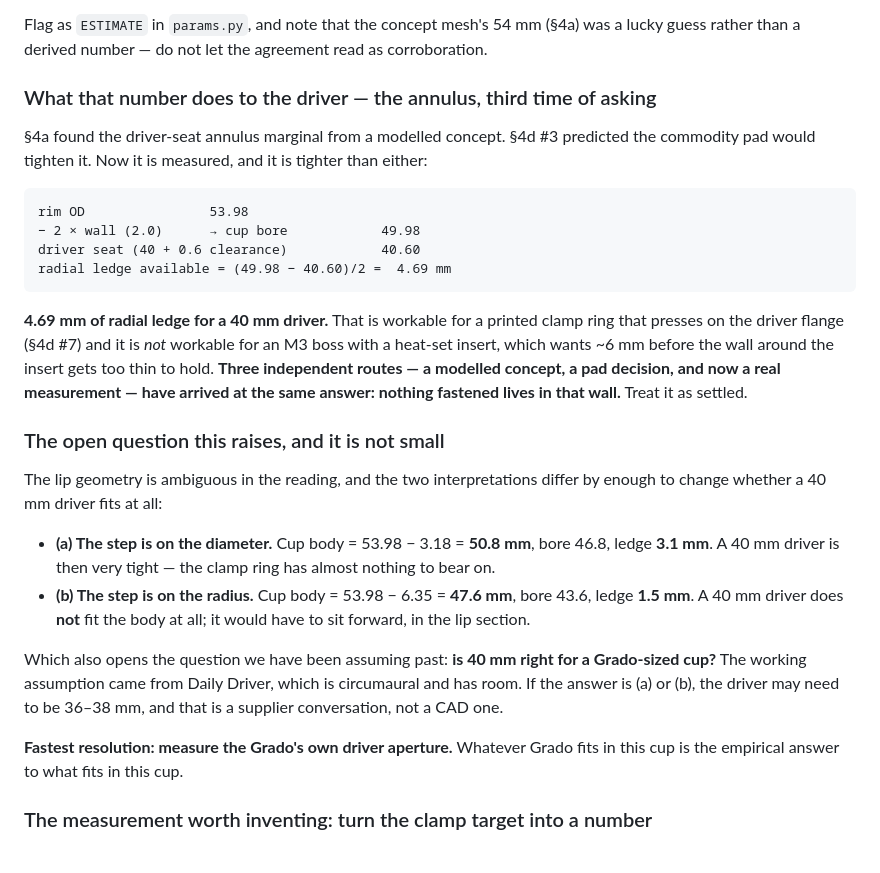
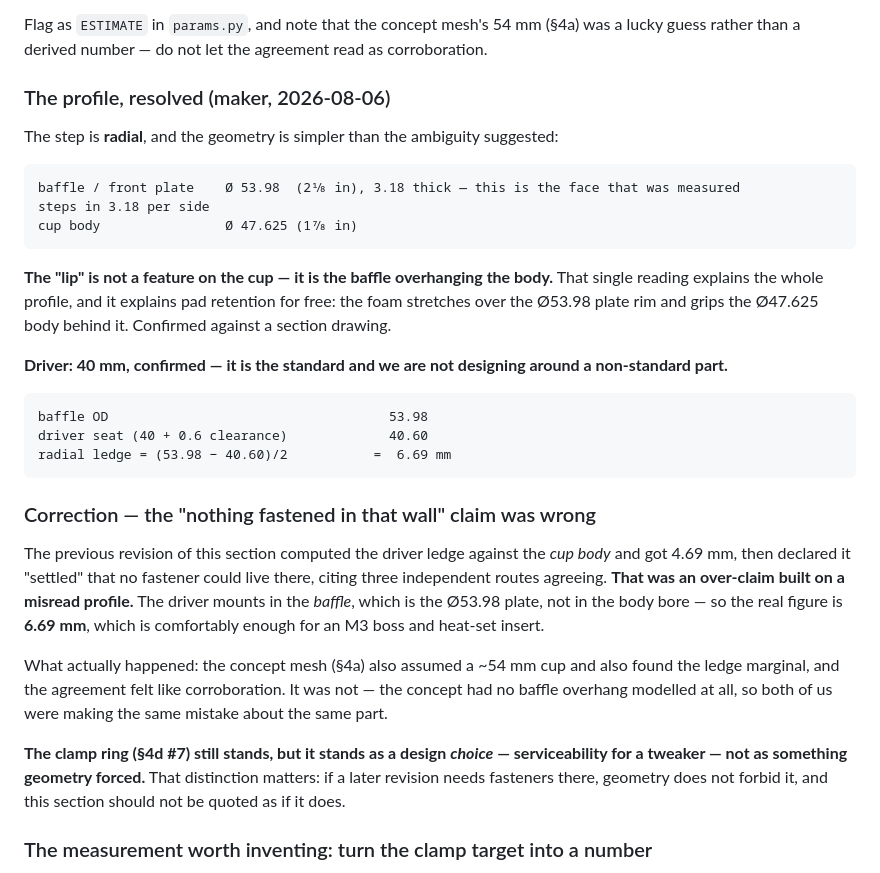
Before and after one commit to jameywarren/makerphones, a Markdown page: project/on-ear-brief.md, the part around the change. GitHub-like rendering.

Commit message:
on-ear: cup profile resolved, and a correction I need to own
The step is radial, so the profile is baffle Ø53.98 x 3.18 thick overhanging a
body of Ø47.625. The key reading: the 'lip' is not a feature on the cup, it is
the BAFFLE overhanging the BODY. That explains the whole profile in one move and
explains pad retention for free -- the foam stretches over the plate rim and
grips the body behind it.

Driver confirmed at 40 mm: it is the standard and we are not designing around a
non-standard part.

THE CORRECTION. The previous revision computed the driver ledge against the cup
BODY, got 4.69 mm, and declared it settled that no fastener could live there --
citing three independent routes agreeing. That was an over-claim on a misread
profile. The driver mounts in the BAFFLE, the Ø53.98 plate, not in the body
bore, so the real figure is 6.69 mm, which is comfortably enough for an M3 boss
and heat-set insert.

Worth naming why it was convincing: the concept mesh also assumed ~54 mm and
also found the ledge marginal, and that agreement read as corroboration. It was
not -- the concept modelled no baffle overhang at all, so both of us were making
the same mistake about the same part. Two sources agreeing is not evidence when
they share an error.

The clamp ring still stands, but as a design CHOICE (serviceability for a
tweaker) rather than something geometry forced. If a later revision wants
fasteners there, geometry does not forbid it, and this section must not be
quoted as if it does.

```diff
--- a/project/on-ear-brief.md
+++ b/project/on-ear-brief.md
@@ -392,39 +392,39 @@ everything, and this gets re-taken before the first load-bearing part.
 Flag as `ESTIMATE` in `params.py`, and note that the concept mesh's 54 mm (§4a) was a lucky guess
 rather than a derived number — do not let the agreement read as corroboration.
 
-### What that number does to the driver — the annulus, third time of asking
+### The profile, resolved (maker, 2026-08-06)
 
-§4a found the driver-seat annulus marginal from a modelled concept. §4d #3 predicted the commodity
-pad would tighten it. Now it is measured, and it is tighter than either:
+The step is **radial**, and the geometry is simpler than the ambiguity suggested:
 
-    rim OD                53.98
-    − 2 × wall (2.0)      → cup bore            49.98
-    driver seat (40 + 0.6 clearance)            40.60
-    radial ledge available = (49.98 − 40.60)/2 =  4.69 mm
+    baffle / front plate    Ø 53.98  (2⅛ in), 3.18 thick — this is the face that was measured
+    steps in 3.18 per side
+    cup body                Ø 47.625 (1⅞ in)
 
-**4.69 mm of radial ledge for a 40 mm driver.** That is workable for a printed clamp ring that
-presses on the driver flange (§4d #7) and it is *not* workable for an M3 boss with a heat-set insert,
-which wants ~6 mm before the wall around the insert gets too thin to hold. **Three independent routes
-— a modelled concept, a pad decision, and now a real measurement — have arrived at the same answer:
-nothing fastened lives in that wall.** Treat it as settled.
+**The "lip" is not a feature on the cup — it is the baffle overhanging the body.** That single
+reading explains the whole profile, and it explains pad retention for free: the foam stretches over
+the Ø53.98 plate rim and grips the Ø47.625 body behind it. Confirmed against a section drawing.
 
-### The open question this raises, and it is not small
+**Driver: 40 mm, confirmed — it is the standard and we are not designing around a non-standard part.**
 
-The lip geometry is ambiguous in the reading, and the two interpretations differ by enough to change
-whether a 40 mm driver fits at all:
+    baffle OD                                    53.98
+    driver seat (40 + 0.6 clearance)             40.60
+    radial ledge = (53.98 − 40.60)/2           =  6.69 mm
 
-- **(a) The step is on the diameter.** Cup body = 53.98 − 3.18 = **50.8 mm**, bore 46.8, ledge
-  **3.1 mm**. A 40 mm driver is then very tight — the clamp ring has almost nothing to bear on.
-- **(b) The step is on the radius.** Cup body = 53.98 − 6.35 = **47.6 mm**, bore 43.6, ledge
-  **1.5 mm**. A 40 mm driver does **not** fit the body at all; it would have to sit forward, in the
-  lip section.
+### Correction — the "nothing fastened in that wall" claim was wrong
 
-Which also opens the question we have been assuming past: **is 40 mm right for a Grado-sized cup?**
-The working assumption came from Daily Driver, which is circumaural and has room. If the answer is
-(a) or (b), the driver may need to be 36–38 mm, and that is a supplier conversation, not a CAD one.
+The previous revision of this section computed the driver ledge against the *cup body* and got
+4.69 mm, then declared it "settled" that no fastener could live there, citing three independent
+routes agreeing. **That was an over-claim built on a misread profile.** The driver mounts in the
+*baffle*, which is the Ø53.98 plate, not in the body bore — so the real figure is **6.69 mm**, which
+is comfortably enough for an M3 boss and heat-set insert.
 
-**Fastest resolution: measure the Grado's own driver aperture.** Whatever Grado fits in this cup is
-the empirical answer to what fits in this cup.
+What actually happened: the concept mesh (§4a) also assumed a ~54 mm cup and also found the ledge
+marginal, and the agreement felt like corroboration. It was not — the concept had no baffle
+overhang modelled at all, so both of us were making the same mistake about the same part.
+
+**The clamp ring (§4d #7) still stands, but it stands as a design *choice* — serviceability for a
+tweaker — not as something geometry forced.** That distinction matters: if a later revision needs
+fasteners there, geometry does not forbid it, and this section should not be quoted as if it does.
 
 ### The measurement worth inventing: turn the clamp target into a number
 
```
